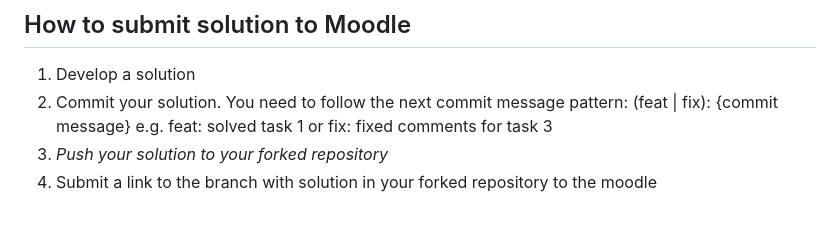
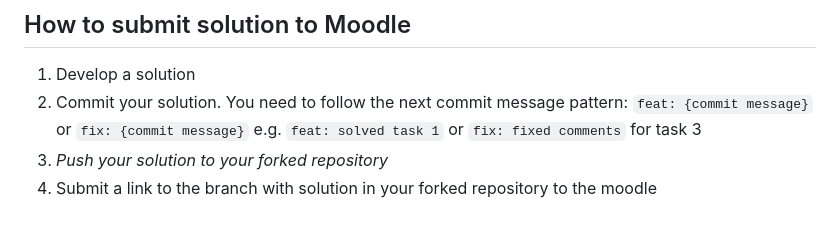
Before and after one commit to yanatsishchykava/js-ts-tasks, a Markdown page: README.md, the part around the change. Rendered like a GitHub page.

Commit message:
fix: fix readme.md

```diff
--- a/README.md
+++ b/README.md
@@ -144,6 +144,6 @@ For example, let's assume there are some updated in `upstream/hometasks-simple-t
 ## How to submit solution to Moodle
 
 1. Develop a solution
-2. Commit your solution. You need to follow the next commit message pattern: (feat | fix): {commit message} e.g. feat: solved task 1 or fix: fixed comments for task 3
+2. Commit your solution. You need to follow the next commit message pattern: `feat: {commit message}` or `fix: {commit message}` e.g. `feat: solved task 1` or `fix: fixed comments` for task 3
 3. _Push your solution to your forked repository_
 4. Submit a link to the branch with solution in your forked repository to the moodle
```
